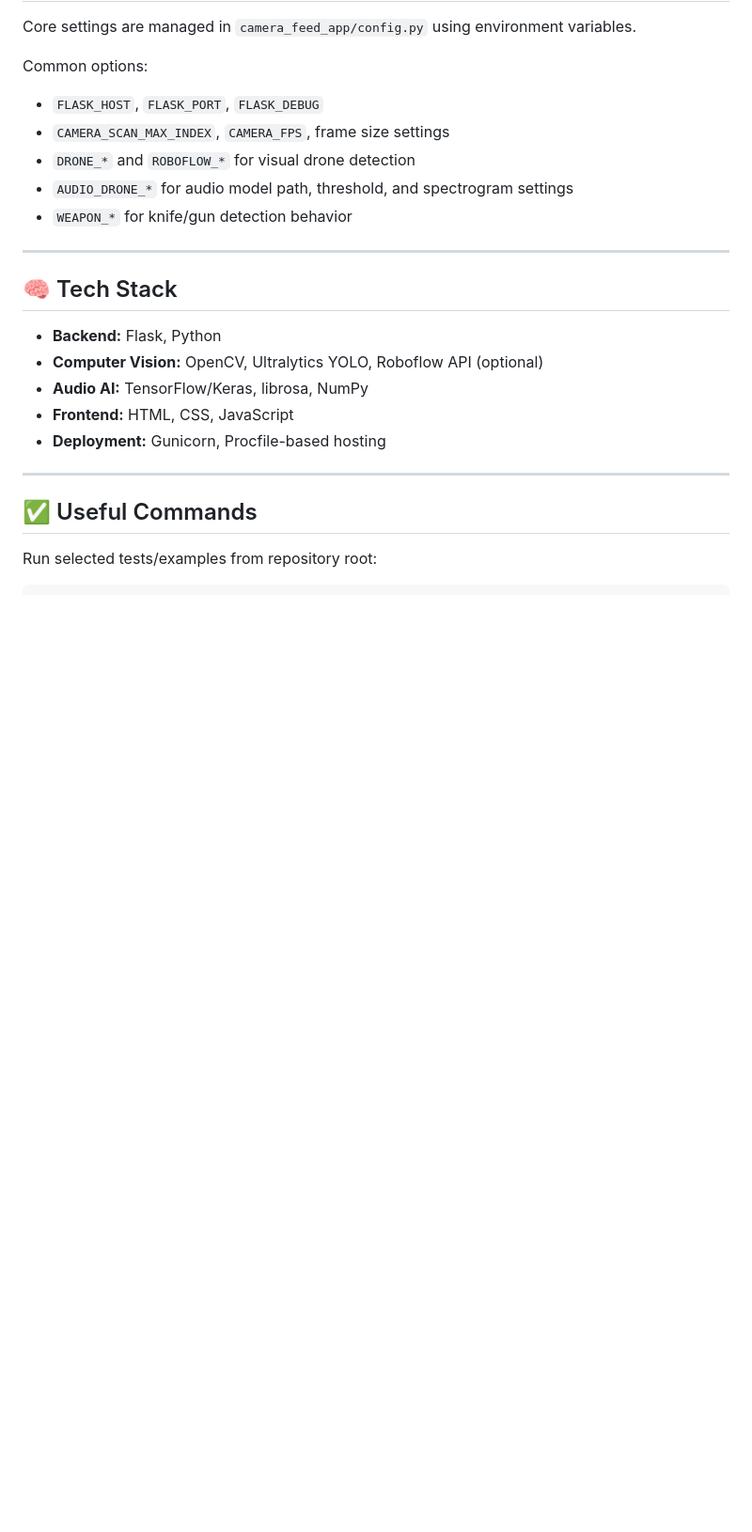
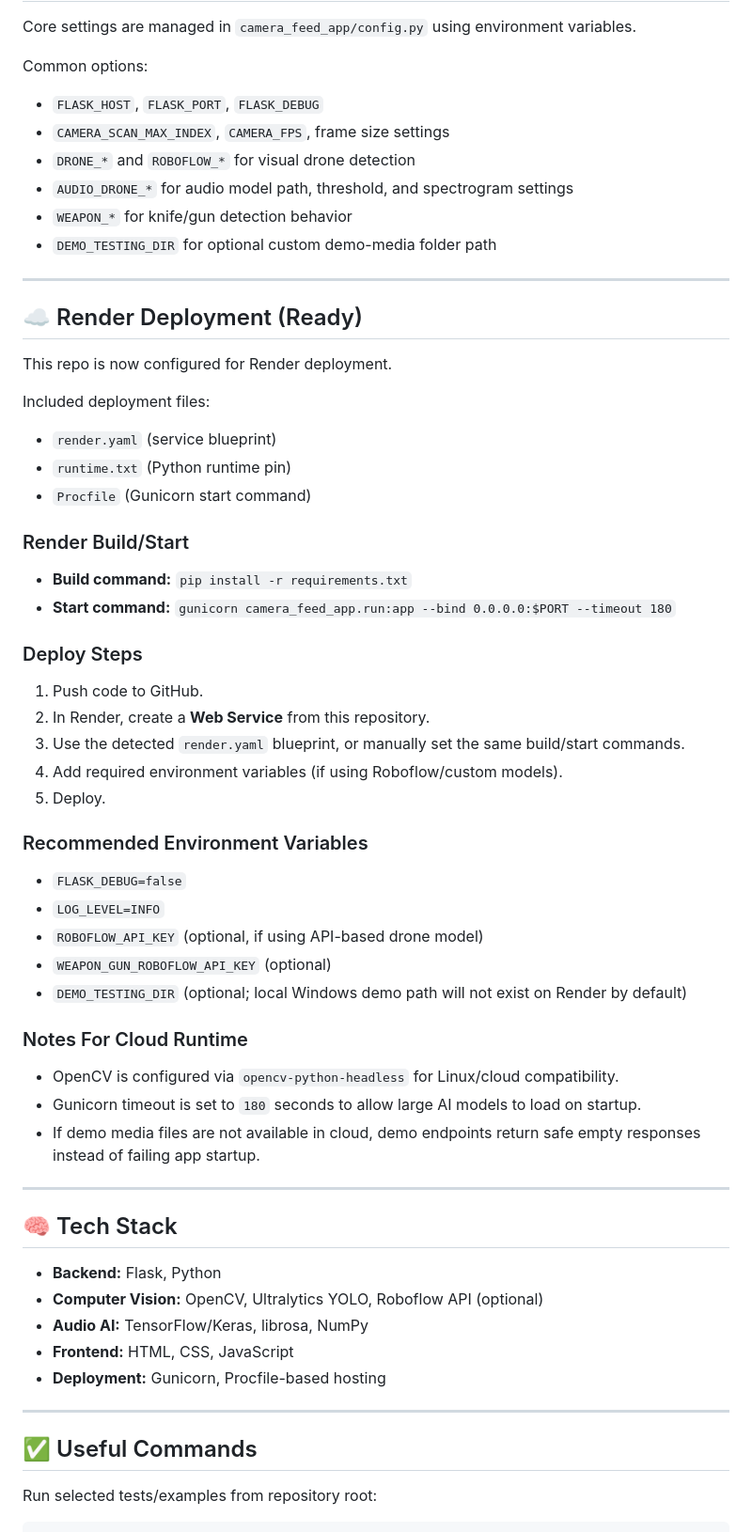
Before and after one commit to Neelesh-jatav/VigilaxAI, a Markdown page: README.md, the part around one of its changes. Shown at 94% size. Drawn GitHub-style; blank space fills up the shorter version.

Commit message:
docs: finalize README and detailed deployment/docs updates

```diff
--- a/README.md
+++ b/README.md
@@ -126,6 +134,45 @@ Common options:
 - `DRONE_*` and `ROBOFLOW_*` for visual drone detection
 - `AUDIO_DRONE_*` for audio model path, threshold, and spectrogram settings
 - `WEAPON_*` for knife/gun detection behavior
+- `DEMO_TESTING_DIR` for optional custom demo-media folder path
+
+---
+
+## ☁️ Render Deployment (Ready)
+
+This repo is now configured for Render deployment.
+
+Included deployment files:
+- `render.yaml` (service blueprint)
+- `runtime.txt` (Python runtime pin)
+- `Procfile` (Gunicorn start command)
+
+### Render Build/Start
+
+- **Build command:** `pip install -r requirements.txt`
+- **Start command:** `gunicorn camera_feed_app.run:app --bind 0.0.0.0:$PORT --timeout 180`
+
+### Deploy Steps
+
+1. Push code to GitHub.
+2. In Render, create a **Web Service** from this repository.
+3. Use the detected `render.yaml` blueprint, or manually set the same build/start commands.
+4. Add required environment variables (if using Roboflow/custom models).
+5. Deploy.
+
+### Recommended Environment Variables
+
+- `FLASK_DEBUG=false`
+- `LOG_LEVEL=INFO`
+- `ROBOFLOW_API_KEY` (optional, if using API-based drone model)
+- `WEAPON_GUN_ROBOFLOW_API_KEY` (optional)
+- `DEMO_TESTING_DIR` (optional; local Windows demo path will not exist on Render by default)
+
+### Notes For Cloud Runtime
+
+- OpenCV is configured via `opencv-python-headless` for Linux/cloud compatibility.
+- Gunicorn timeout is set to `180` seconds to allow large AI models to load on startup.
+- If demo media files are not available in cloud, demo endpoints return safe empty responses instead of failing app startup.
 
 ---
 
```
Also changed, not shown: other parts of README.md (+8 -0 lines), README_DETAILED.md (+23 -4 lines).
